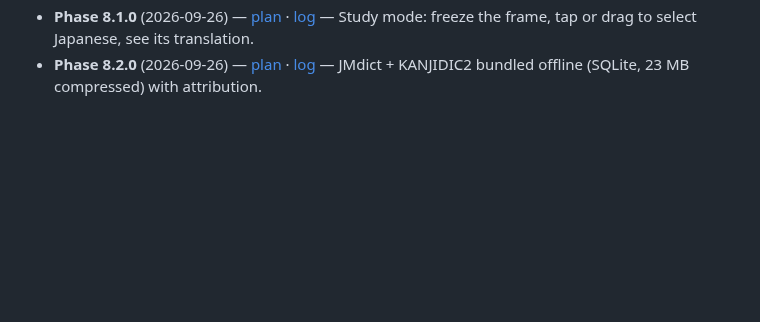
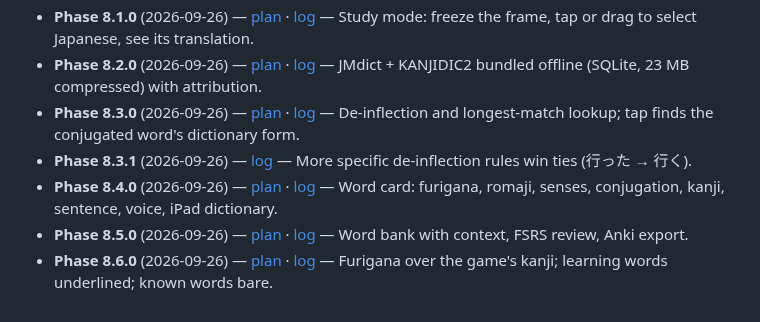
Before and after one commit to awjackson2/Koubutsu, a Markdown page: development/phase_log/phase_index.md, the part around the change. GitHub-like rendering; blank space fills up the shorter version.

```diff
--- a/development/phase_log/phase_index.md
+++ b/development/phase_log/phase_index.md
@@ -62,3 +62,8 @@ Line format:
 - **Phase 8.0.0** (2026-09-26) — [plan](phase_8.0.0_plan.md) — Study mode umbrella roadmap (8.1.0–8.6.0).
 - **Phase 8.1.0** (2026-09-26) — [plan](phase_8.1.0_plan.md) · [log](phase_8.1.0_log.md) — Study mode: freeze the frame, tap or drag to select Japanese, see its translation.
 - **Phase 8.2.0** (2026-09-26) — [plan](phase_8.2.0_plan.md) · [log](phase_8.2.0_log.md) — JMdict + KANJIDIC2 bundled offline (SQLite, 23 MB compressed) with attribution.
+- **Phase 8.3.0** (2026-09-26) — [plan](phase_8.3.0_plan.md) · [log](phase_8.3.0_log.md) — De-inflection and longest-match lookup; tap finds the conjugated word's dictionary form.
+- **Phase 8.3.1** (2026-09-26) — [log](phase_8.3.1_log.md) — More specific de-inflection rules win ties (行った → 行く).
+- **Phase 8.4.0** (2026-09-26) — [plan](phase_8.4.0_plan.md) · [log](phase_8.4.0_log.md) — Word card: furigana, romaji, senses, conjugation, kanji, sentence, voice, iPad dictionary.
+- **Phase 8.5.0** (2026-09-26) — [plan](phase_8.5.0_plan.md) · [log](phase_8.5.0_log.md) — Word bank with context, FSRS review, Anki export.
+- **Phase 8.6.0** (2026-09-26) — [plan](phase_8.6.0_plan.md) · [log](phase_8.6.0_log.md) — Furigana over the game's kanji; learning words underlined; known words bare.
```
Also changed, not shown: README.md (+8 -0 lines), development/phase_log/phase_8.0.0_plan.md (+6 -6 lines), development/phase_log/phase_8.3.0_log.md (added, +40 -0 lines), development/phase_log/phase_8.3.1_log.md (added, +34 -0 lines), development/phase_log/phase_8.4.0_log.md (added, +36 -0 lines), development/phase_log/phase_8.5.0_log.md (added, +35 -0 lines), development/phase_log/phase_8.6.0_log.md (added, +36 -0 lines), docs/screenshots/study860_card.jpg (added), docs/screenshots/study860_drag.jpg (added), docs/screenshots/study860_furigana.jpg (added), 1 other file.
